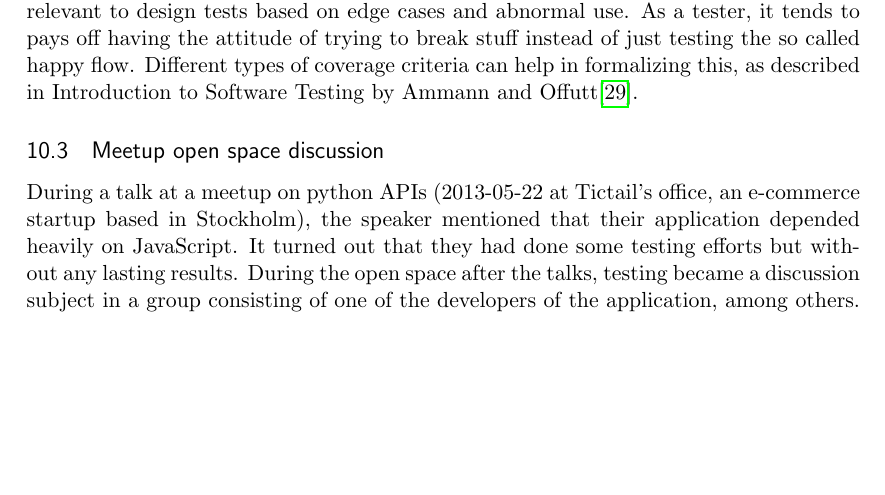
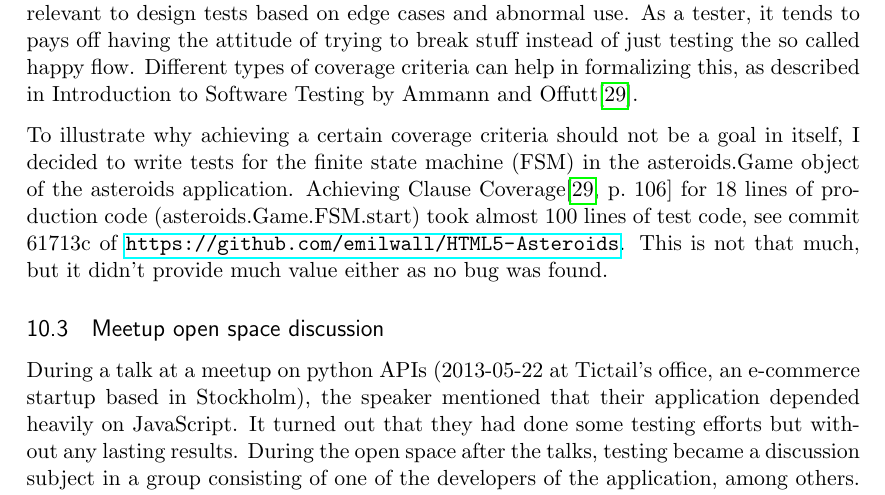
Before and after one commit to emilwall/exjobb, a LaTeX thesis (exjobb_thesis_emilwall.tex): part of page 22 of 24 before the commit and part of page 22 of 25 after it, cut so that both start at the same text, the shorter picture padded with empty space. Compiled offline with pdfLaTeX.

Commit message:
Add paragraph about Clause Coverage

```diff
--- a/exjobb_thesis_emilwall.tex
+++ b/exjobb_thesis_emilwall.tex
@@ -351,6 +351,8 @@ Another useful method for knowing what tests to write was to write tests for eve
 
 Traditionally, coverage criteria has been a central concept in software testing and is still today in many organizations (citation needed). When doing TDD however, the need for thinking in terms of coverage is reduced as every small addition of functionality is tested beforehand. There is no need to test specific implementation details because that will only make the system harder to change. If a certain function feels complex and likely to contain bugs, the recommended way in TDD is to take smaller steps, refactoring and testing new components separately rather than trying to achieve different kinds of graph and logic coverage for the complex function. When adding tests in retrospect it makes more sense to think about coverage, which may be done when the system is starting to feel complete in order to reduce risk of bugs. There are various tools available for ensuring that relevant parts of an application are exercised by tests and it is often relevant to design tests based on edge cases and abnormal use. As a tester, it tends to pays off having the attitude of trying to break stuff instead of just testing the so called happy flow. Different types of coverage criteria can help in formalizing this, as described in Introduction to Software Testing by Ammann and Offutt\cite{AmmannOffutt}.
 
+To illustrate why achieving a certain coverage criteria should not be a goal in itself, I decided to write tests for the finite state machine (FSM) in the asteroids.Game object of the asteroids application. Achieving Clause Coverage\cite[p.~106]{AmmannOffutt} for 18 lines of production code (asteroids.Game.FSM.start) took almost 100 lines of test code, see commit 61713c of \url{https://github.com/emilwall/HTML5-Asteroids}. This is not that much, but it didn't provide much value either as no bug was found.
+
 \subsection{Meetup open space discussion}
 
 During a talk at a meetup on python APIs (2013-05-22 at Tictail's office, an e-commerce startup based in Stockholm), the speaker mentioned that their application depended heavily on JavaScript. It turned out that they had done some testing efforts but without any lasting results. During the open space after the talks, testing became a discussion subject in a group consisting of one of the developers of the application, among others. The developer explained that they had been unable to unit test their JavaScript because the functionality was so tightly coupled that the only observable output that they could possibly test was the appearance of the web page, via Selenium tests. He sought reassurance that they had done the right thing when deciding not to base their testing on Selenium due to instability (tests failing for the wrong reasons) and time required to run the tests. He also sought answers to how they should have proceeded.
```
